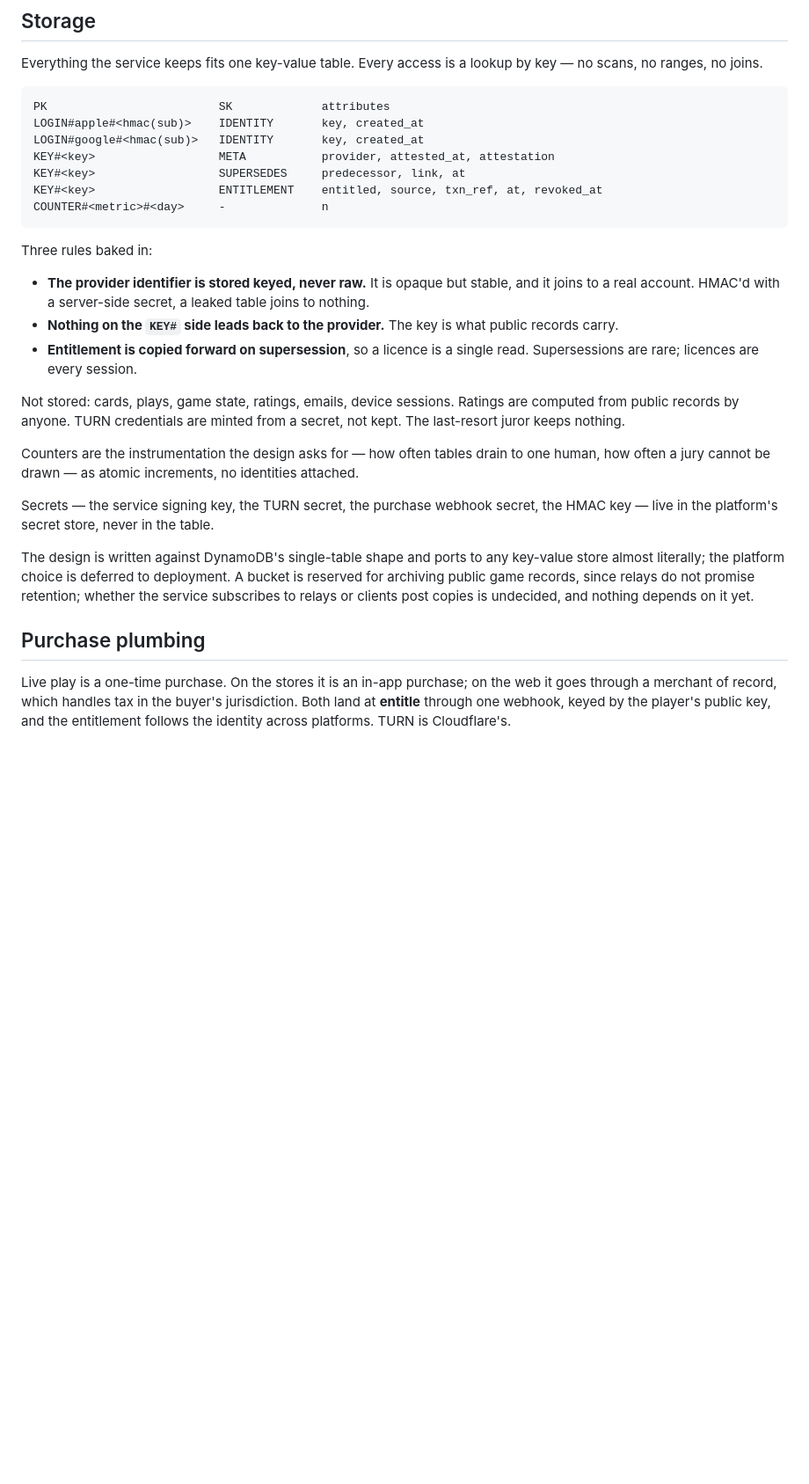
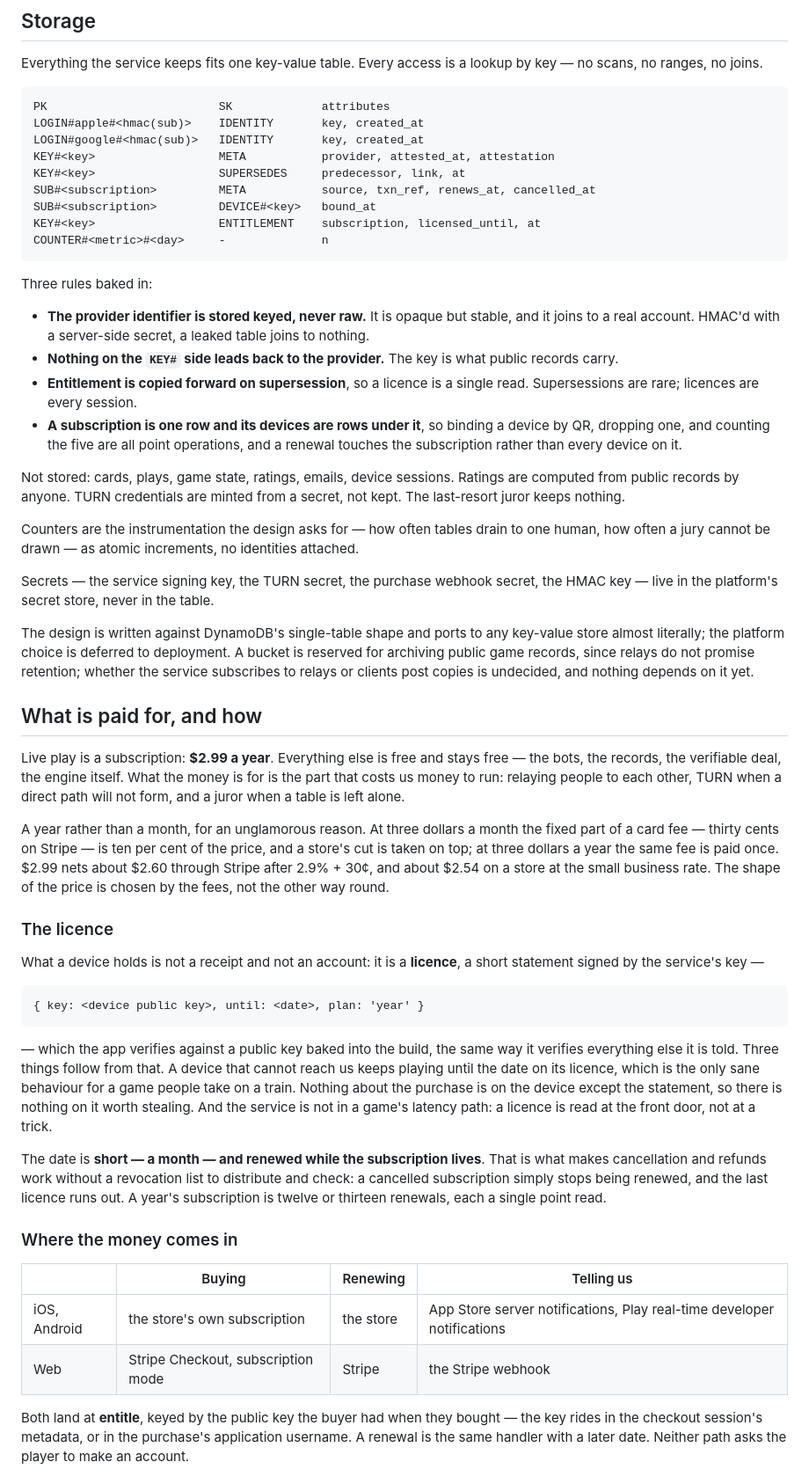
Before and after one commit to bfulton/open-hearts, a Markdown page: docs/06-service.md, the part around one of its changes. Shown at 88% size. Rendered like a GitHub page; blank space fills up the shorter version.

Commit message:
Live play is a subscription, and doc 06 says what that means
Three dollars a year, not once: what the money is for is the part that
costs money to run — relaying people to each other, TURN when no direct
path forms, a juror when a table is left alone — and that cost repeats.
A year rather than a month because the fixed part of a card fee is ten
per cent of a monthly price and a store's cut comes off the top of it;
yearly pays that fee once.

What a device holds is a licence rather than a receipt: a signed
statement that this key plays until a date, verified against a key in
the build. A device out of reach of the service keeps playing until
that date, nothing on the device is worth stealing, and no game waits
on us. The date is a month and is renewed while the subscription lives,
which is how a cancellation takes effect without a revocation list.

A subscription belongs to a person, so it carries up to five devices: a
QR code with a one-time claim ticket for the device in your other hand,
a provider sign-in for the durable case and for recovery, and an
address for buyers with neither — kept as an HMAC, never as an address,
which leaves the rule that this service stores no email intact.

Co-Authored-By: Claude Opus 5 <noreply@anthropic.com>
Claude-Session: https://claude.ai/code/session_01EUG4cz3bqdEEphZgh2zyFP

````diff
--- a/docs/06-service.md
+++ b/docs/06-service.md
@@ -46,7 +46,9 @@ LOGIN#apple#<hmac(sub)>    IDENTITY       key, created_at
 LOGIN#google#<hmac(sub)>   IDENTITY       key, created_at
 KEY#<key>                  META           provider, attested_at, attestation
 KEY#<key>                  SUPERSEDES     predecessor, link, at
-KEY#<key>                  ENTITLEMENT    entitled, source, txn_ref, at, revoked_at
+SUB#<subscription>         META           source, txn_ref, renews_at, cancelled_at
+SUB#<subscription>         DEVICE#<key>   bound_at
+KEY#<key>                  ENTITLEMENT    subscription, licensed_until, at
 COUNTER#<metric>#<day>     -              n
 ```
 
@@ -59,6 +61,10 @@ Three rules baked in:
   what public records carry.
 - **Entitlement is copied forward on supersession**, so a licence is a
   single read. Supersessions are rare; licences are every session.
+- **A subscription is one row and its devices are rows under it**, so
+  binding a device by QR, dropping one, and counting the five are all
+  point operations, and a renewal touches the subscription rather than
+  every device on it.
 
 Not stored: cards, plays, game state, ratings, emails, device sessions.
 Ratings are computed from public records by anyone. TURN credentials are
@@ -79,10 +85,53 @@ since relays do not promise retention; whether the service subscribes
 to relays or clients post copies is undecided, and nothing depends on
 it yet.
 
-## Purchase plumbing
+## What is paid for, and how
 
-Live play is a one-time purchase. On the stores it is an in-app
-purchase; on the web it goes through a merchant of record, which
-handles tax in the buyer's jurisdiction. Both land at **entitle** through
-one webhook, keyed by the player's public key, and the entitlement
-follows the identity across platforms. TURN is Cloudflare's.
+Live play is a subscription: **$2.99 a year**. Everything else is free
+and stays free — the bots, the records, the verifiable deal, the engine
+itself. What the money is for is the part that costs us money to run:
+relaying people to each other, TURN when a direct path will not form,
+and a juror when a table is left alone.
+
+A year rather than a month, for an unglamorous reason. At three dollars
+a month the fixed part of a card fee — thirty cents on Stripe — is ten
+per cent of the price, and a store's cut is taken on top; at three
+dollars a year the same fee is paid once. $2.99 nets about $2.60 through
+Stripe after 2.9% + 30¢, and about $2.54 on a store at the small
+business rate. The shape of the price is chosen by the fees, not the
+other way round.
+
+### The licence
+
+What a device holds is not a receipt and not an account: it is a
+**licence**, a short statement signed by the service's key —
+
+    { key: <device public key>, until: <date>, plan: 'year' }
+
+— which the app verifies against a public key baked into the build, the
+same way it verifies everything else it is told. Three things follow
+from that. A device that cannot reach us keeps playing until the date on
+its licence, which is the only sane behaviour for a game people take on
+a train. Nothing about the purchase is on the device except the
+statement, so there is nothing on it worth stealing. And the service is
+not in a game's latency path: a licence is read at the front door, not
+at a trick.
+
+The date is **short — a month — and renewed while the subscription
+lives**. That is what makes cancellation and refunds work without a
+revocation list to distribute and check: a cancelled subscription simply
+stops being renewed, and the last licence runs out. A year's
+subscription is twelve or thirteen renewals, each a single point read.
+
+### Where the money comes in
+
+| | Buying | Renewing | Telling us |
+|---|---|---|---|
+| iOS, Android | the store's own subscription | the store | App Store server notifications, Play real-time developer notifications |
+| Web | Stripe Checkout, subscription mode | Stripe | the Stripe webhook |
+
+Both land at **entitle**, keyed by the public key the buyer had when
+they bought — the key rides in the checkout session's metadata, or in
+the purchase's application username. A renewal is the same handler with
+a later date. Neither path asks the player to make an account.
+
````
Also changed, not shown: other parts of docs/06-service.md (+32 -1 lines).
